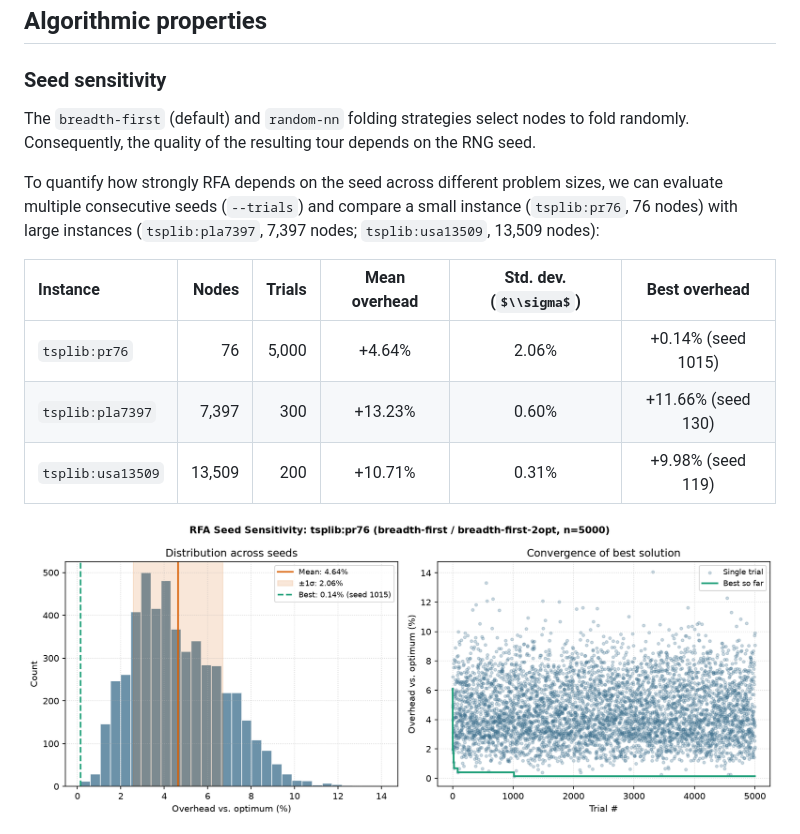
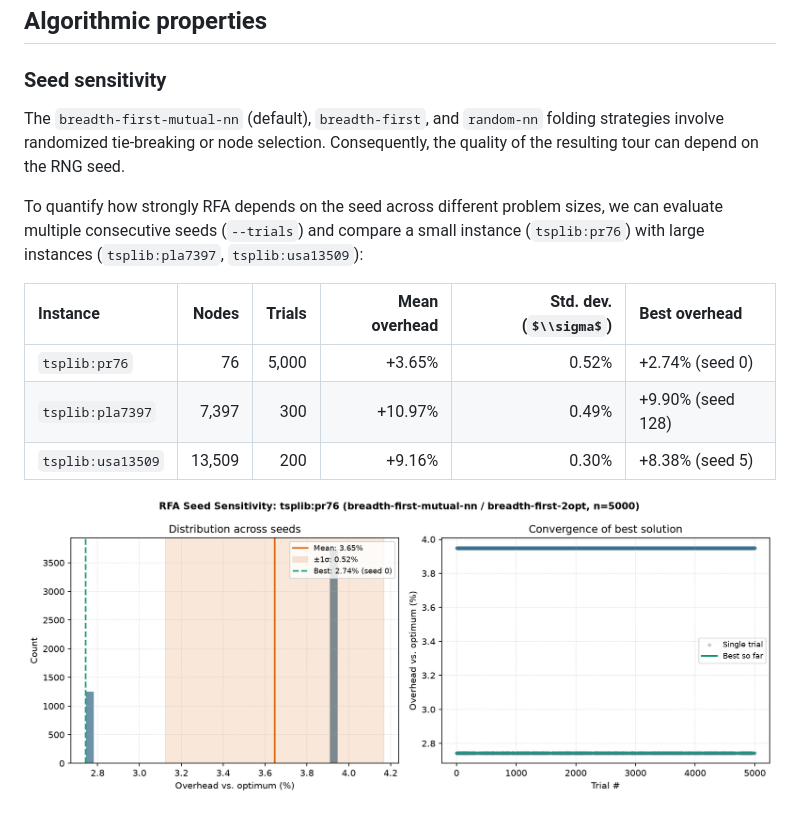
Before and after one commit to rsnitsch/recursive-travelling-salesman-algo, a Markdown page: README.md, the part around one of its changes. GitHub-like rendering; pictures changed too: docs/rfa-tsp-seed-sensitivity_tsplib-pr76.png; some formulas as TeX source.

```diff
--- a/README.md
+++ b/README.md
@@ -144,16 +144,16 @@ uv run rfa-tsp random:default -n 4 -s 0 --export docs/rfa-tsp_concept.png
 
 ### Seed sensitivity
 
-The `breadth-first` (default) and `random-nn` folding strategies select nodes to fold randomly. Consequently, the
-quality of the resulting tour depends on the RNG seed.
+The `breadth-first-mutual-nn` (default), `breadth-first`, and `random-nn` folding strategies involve randomized
+tie-breaking or node selection. Consequently, the quality of the resulting tour can depend on the RNG seed.
 
 To quantify how strongly RFA depends on the seed across different problem sizes, we can evaluate multiple consecutive
-seeds (`--trials`) and compare a small instance (`tsplib:pr76`, 76 nodes) with large instances (`tsplib:pla7397`, 7,397
-nodes; `tsplib:usa13509`, 13,509 nodes):
+seeds (`--trials`) and compare a small instance (`tsplib:pr76`) with large instances (`tsplib:pla7397`,
+`tsplib:usa13509`):
 
-| Instance          |  Nodes | Trials | Mean overhead | Std. dev. ($\\sigma$) |   Best overhead    |
-| :---------------- | -----: | -----: | :-----------: | :-------------------: | :----------------: |
-| `tsplib:pr76`     |     76 |  5,000 |    +4.64%     |         2.06%         | +0.14% (seed 1015) |
-| `tsplib:pla7397`  |  7,397 |    300 |    +13.23%    |         0.60%         | +11.66% (seed 130) |
-| `tsplib:usa13509` | 13,509 |    200 |    +10.71%    |         0.31%         | +9.98% (seed 119)  |
+| Instance          |  Nodes | Trials | Mean overhead | Std. dev. ($\\sigma$) | Best overhead     |
+| :---------------- | -----: | -----: | ------------: | --------------------: | :---------------- |
+| `tsplib:pr76`     |     76 |  5,000 |        +3.65% |                 0.52% | +2.74% (seed 0)   |
+| `tsplib:pla7397`  |  7,397 |    300 |       +10.97% |                 0.49% | +9.90% (seed 128) |
+| `tsplib:usa13509` | 13,509 |    200 |        +9.16% |                 0.30% | +8.38% (seed 5)   |
 
```
Also changed, not shown: other parts of README.md (+14 -22 lines), docs/rfa-tsp-seed-sensitivity_tsplib-pla7397.png, docs/rfa-tsp-seed-sensitivity_tsplib-usa13509.png, 1 other file.
